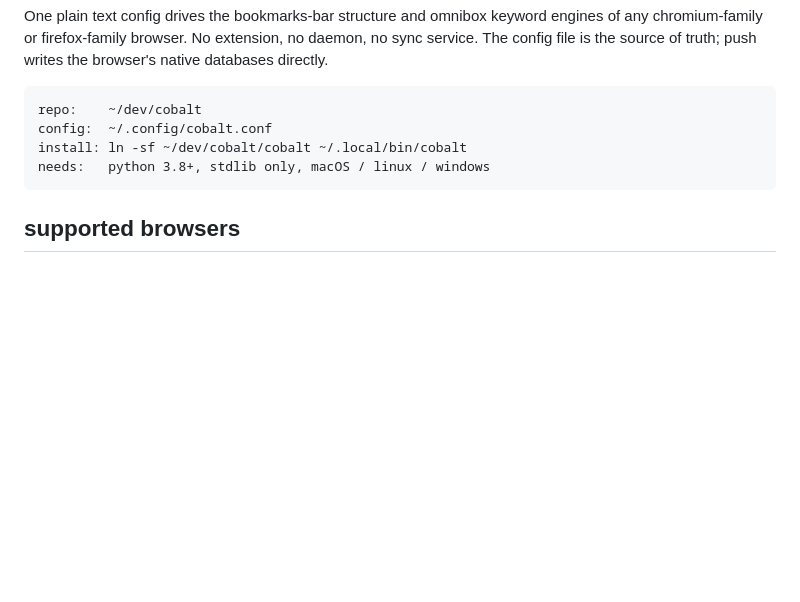
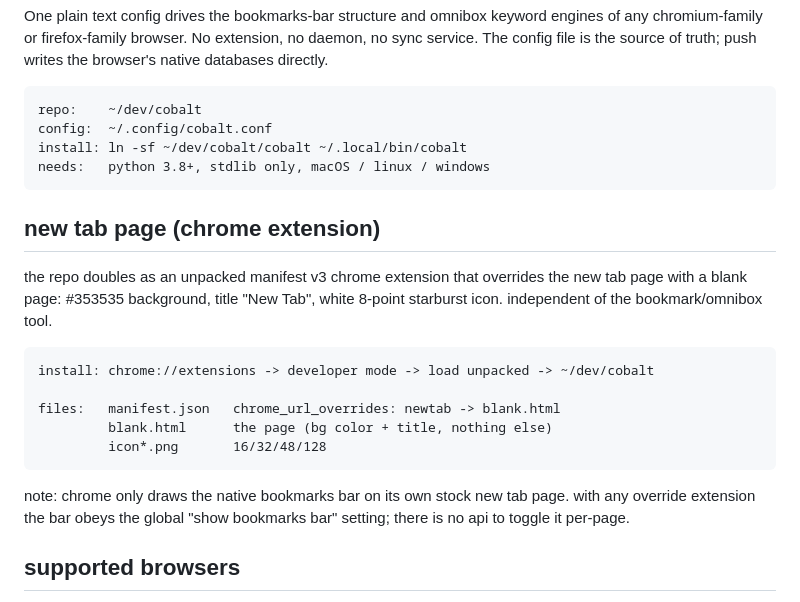
Before and after one commit to noauthflow/cobalt, a Markdown page: README.md, the part around the change. Rendered like a GitHub page; blank space fills up the shorter version.

Commit message:
README: document new tab page chrome extension

```diff
--- a/README.md
+++ b/README.md
@@ -8,6 +8,22 @@ One plain text config drives the bookmarks-bar structure and omnibox keyword eng
     config:  ~/.config/cobalt.conf
     install: ln -sf ~/dev/cobalt/cobalt ~/.local/bin/cobalt
     needs:   python 3.8+, stdlib only, macOS / linux / windows
+
+## new tab page (chrome extension)
+
+the repo doubles as an unpacked manifest v3 chrome extension that overrides
+the new tab page with a blank page: #353535 background, title "New Tab",
+white 8-point starburst icon. independent of the bookmark/omnibox tool.
+
+    install: chrome://extensions -> developer mode -> load unpacked -> ~/dev/cobalt
+
+    files:   manifest.json   chrome_url_overrides: newtab -> blank.html
+             blank.html      the page (bg color + title, nothing else)
+             icon*.png       16/32/48/128
+
+note: chrome only draws the native bookmarks bar on its own stock new tab
+page. with any override extension the bar obeys the global "show bookmarks
+bar" setting; there is no api to toggle it per-page.
 
 ## supported browsers
 
```
